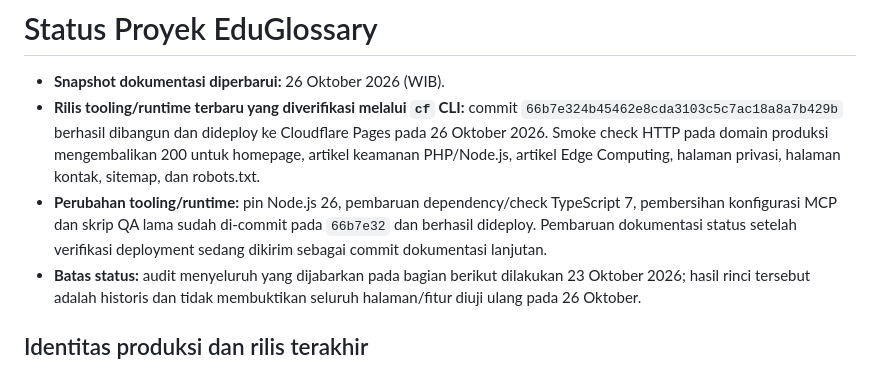
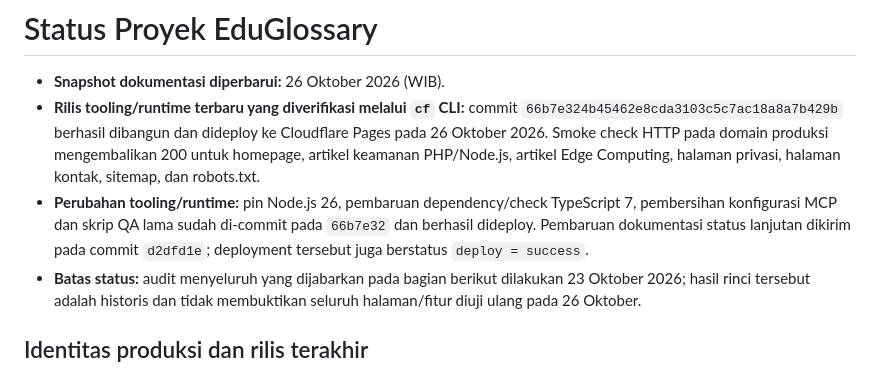
Before and after one commit to KDS-boop/edu-glossary, a Markdown page: docs/PROJECT_STATUS.md, the part around the change. Rendered like a GitHub page.

Commit message:
docs: finalize deployment status note

```diff
--- a/docs/PROJECT_STATUS.md
+++ b/docs/PROJECT_STATUS.md
@@ -2,7 +2,7 @@
 
 - **Snapshot dokumentasi diperbarui:** 26 Oktober 2026 (WIB).
 - **Rilis tooling/runtime terbaru yang diverifikasi melalui `cf` CLI:** commit `66b7e324b45462e8cda3103c5c7ac18a8a7b429b` berhasil dibangun dan dideploy ke Cloudflare Pages pada 26 Oktober 2026. Smoke check HTTP pada domain produksi mengembalikan 200 untuk homepage, artikel keamanan PHP/Node.js, artikel Edge Computing, halaman privasi, halaman kontak, sitemap, dan robots.txt.
-- **Perubahan tooling/runtime:** pin Node.js 26, pembaruan dependency/check TypeScript 7, pembersihan konfigurasi MCP dan skrip QA lama sudah di-commit pada `66b7e32` dan berhasil dideploy. Pembaruan dokumentasi status setelah verifikasi deployment sedang dikirim sebagai commit dokumentasi lanjutan.
+- **Perubahan tooling/runtime:** pin Node.js 26, pembaruan dependency/check TypeScript 7, pembersihan konfigurasi MCP dan skrip QA lama sudah di-commit pada `66b7e32` dan berhasil dideploy. Pembaruan dokumentasi status lanjutan dikirim pada commit `d2dfd1e`; deployment tersebut juga berstatus `deploy = success`.
 - **Batas status:** audit menyeluruh yang dijabarkan pada bagian berikut dilakukan 23 Oktober 2026; hasil rinci tersebut adalah historis dan tidak membuktikan seluruh halaman/fitur diuji ulang pada 26 Oktober.
 
 ## Identitas produksi dan rilis terakhir
```
